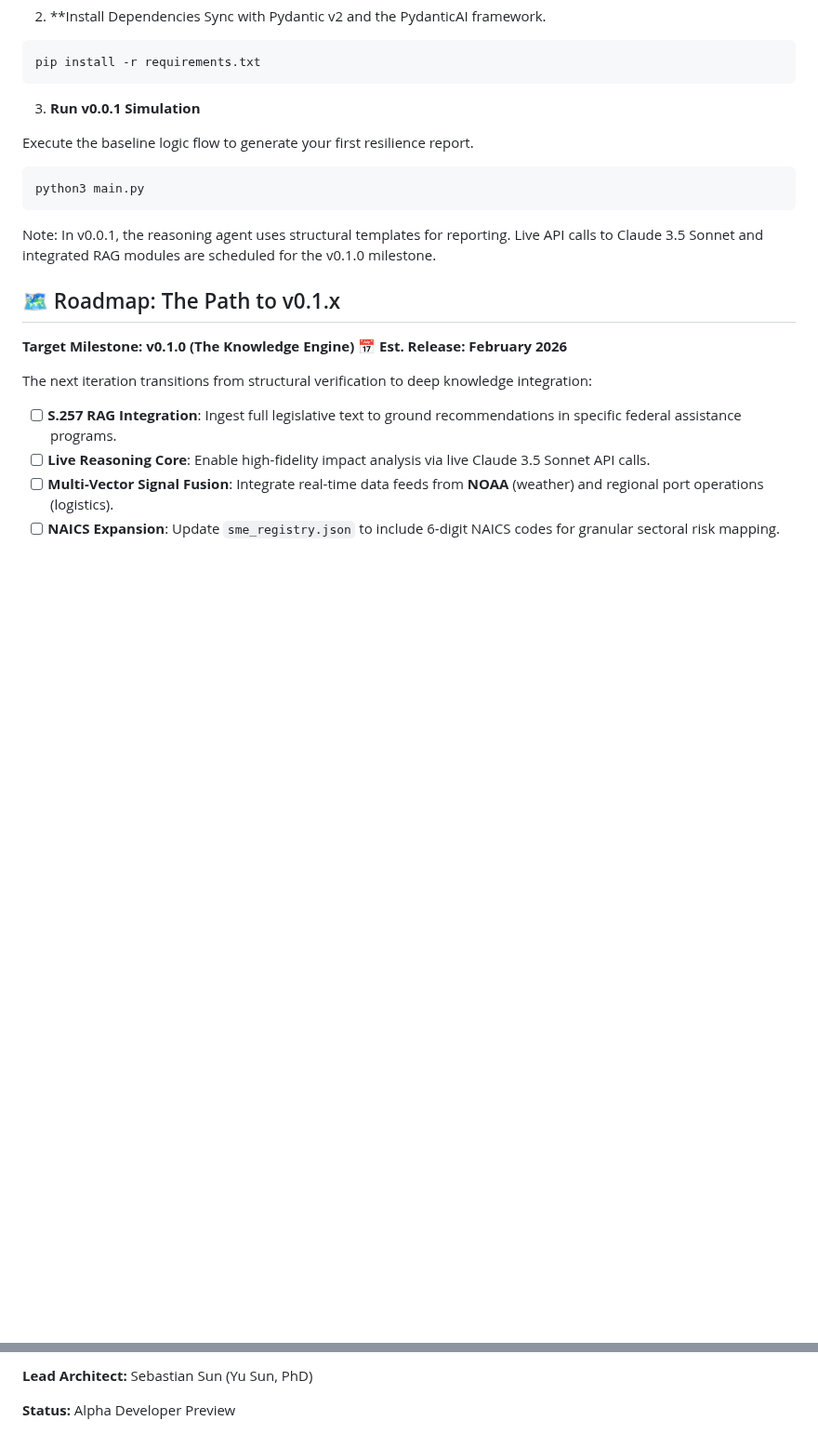
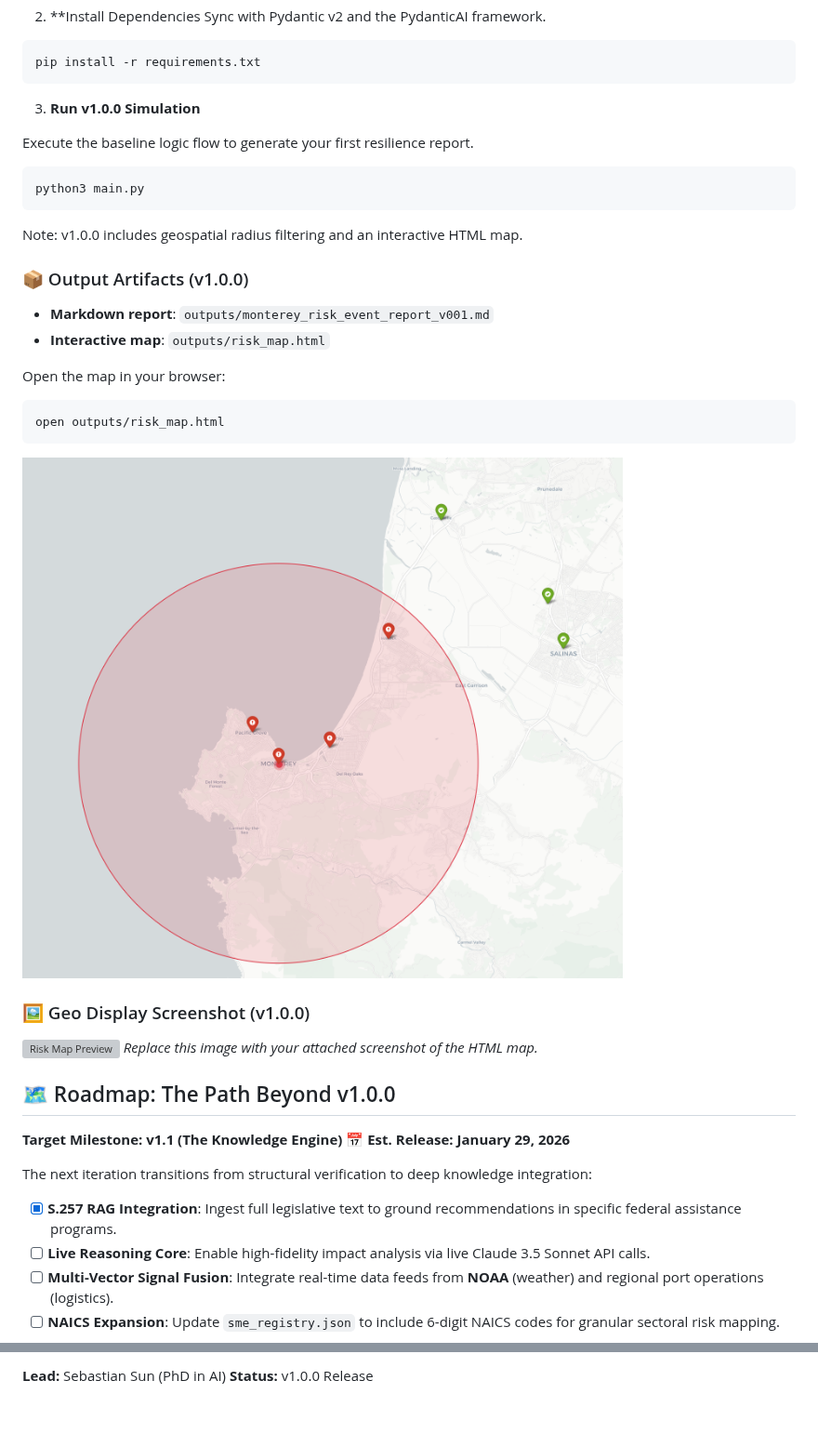
Before and after one commit to Resilient-Supply-Chain/open-supply-chain-control-tower, a Markdown page: README.md, 2 parts joined by grey strips. Shown at 93% size. GitHub-like rendering; pictures changed too: assets/screenshots/example_html.png (added); blank space fills up the shorter version; grey boxes are pictures that could not be loaded.

````diff
--- a/README.md
+++ b/README.md
@@ -82,22 +96,35 @@ Sync with Pydantic v2 and the PydanticAI framework.
 pip install -r requirements.txt
 ```
 
-3. **Run v0.0.1 Simulation**
+3. **Run v1.0.0 Simulation**
 
 Execute the baseline logic flow to generate your first resilience report.
 
 ```
 python3 main.py
 ```
-   Note: In v0.0.1, the reasoning agent uses structural templates for reporting. Live API calls to Claude 3.5 Sonnet and integrated RAG modules are scheduled for the v0.1.0 milestone.
+   Note: v1.0.0 includes geospatial radius filtering and an interactive HTML map.
 
-## 🗺️ Roadmap: The Path to v0.1.x
+### 📦 Output Artifacts (v1.0.0)
+- **Markdown report**: `outputs/monterey_risk_event_report_v001.md`
+- **Interactive map**: `outputs/risk_map.html`
 
-**Target Milestone: v0.1.0 (The Knowledge Engine) 📅 Est. Release: February 2026**
+Open the map in your browser:
+```
+open outputs/risk_map.html
+```
+![Geo Alert Map Preview](assets/screenshots/example_html.png)
+### 🖼️ Geo Display Screenshot (v1.0.0)
+![Risk Map Preview](docs/images/risk_map_preview.png)
+_Replace this image with your attached screenshot of the HTML map._
+
+## 🗺️ Roadmap: The Path Beyond v1.0.0
+
+**Target Milestone: v1.1 (The Knowledge Engine) 📅 Est. Release: January 29, 2026**
 
 The next iteration transitions from structural verification to deep knowledge integration:
 
-* [ ] **S.257 RAG Integration**: Ingest full legislative text to ground recommendations in specific federal assistance programs.
+* [x] **S.257 RAG Integration**: Ingest full legislative text to ground recommendations in specific federal assistance programs.
 * [ ] **Live Reasoning Core**: Enable high-fidelity impact analysis via live Claude 3.5 Sonnet API calls.
 * [ ] **Multi-Vector Signal Fusion**: Integrate real-time data feeds from **NOAA** (weather) and regional port operations (logistics).
 * [ ] **NAICS Expansion**: Update `sme_registry.json` to include 6-digit NAICS codes for granular sectoral risk mapping.
@@ -108,4 +135,3 @@ The next iteration transitions from structural verification to deep knowledge in
 
-**Lead Architect:** Sebastian Sun (Yu Sun, PhD)
-
-**Status:** Alpha Developer Preview
+**Lead:** Sebastian Sun (PhD in AI)
+**Status:** v1.0.0 Release
````
Also changed, not shown: other parts of README.md (+31 -17 lines), 9 other files.
